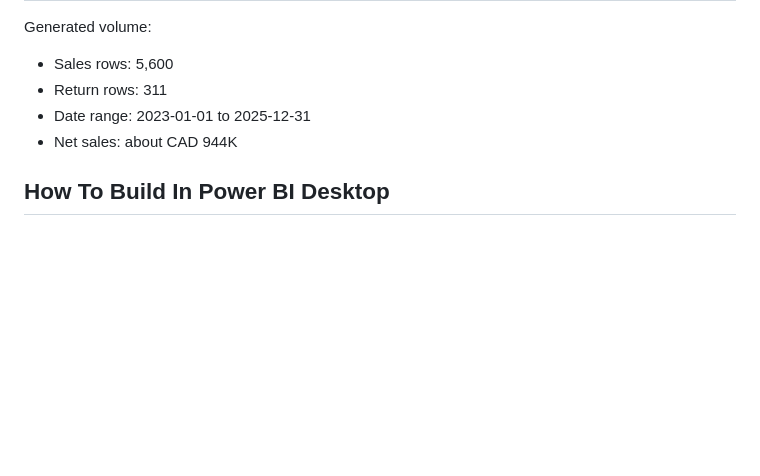
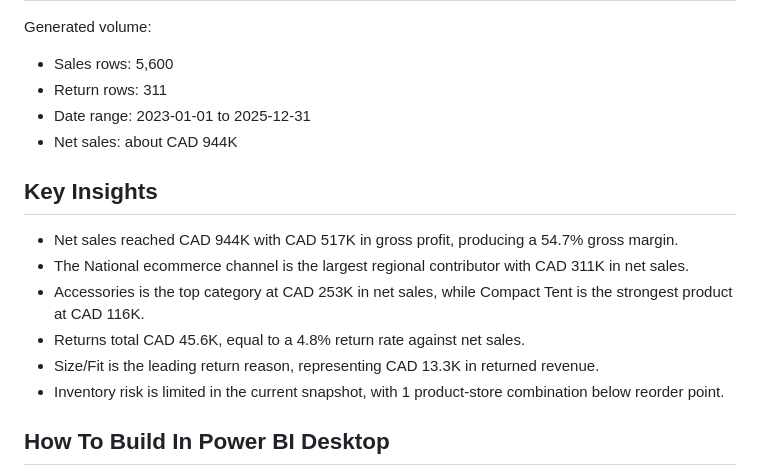
Before and after one commit to chelakafernando102/PowerBi-Portfolio-Project, a Markdown page: README.md, the part around one of its changes. GitHub-like rendering; blank space fills up the shorter version.

```diff
--- a/README.md
+++ b/README.md
@@ -49,6 +54,15 @@ Generated volume:
 - Date range: 2023-01-01 to 2025-12-31
 - Net sales: about CAD 944K
 
+## Key Insights
+
+- Net sales reached CAD 944K with CAD 517K in gross profit, producing a 54.7% gross margin.
+- The National ecommerce channel is the largest regional contributor with CAD 311K in net sales.
+- Accessories is the top category at CAD 253K in net sales, while Compact Tent is the strongest product at CAD 116K.
+- Returns total CAD 45.6K, equal to a 4.8% return rate against net sales.
+- Size/Fit is the leading return reason, representing CAD 13.3K in returned revenue.
+- Inventory risk is limited in the current snapshot, with 1 product-store combination below reorder point.
+
 ## How To Build In Power BI Desktop
 
 1. Open Power BI Desktop.
```
Also changed, not shown: other parts of README.md (+11 -4 lines), deliverables/README.md (added, +9 -0 lines), assets/dashboard-preview.png (added), 3 other files.
